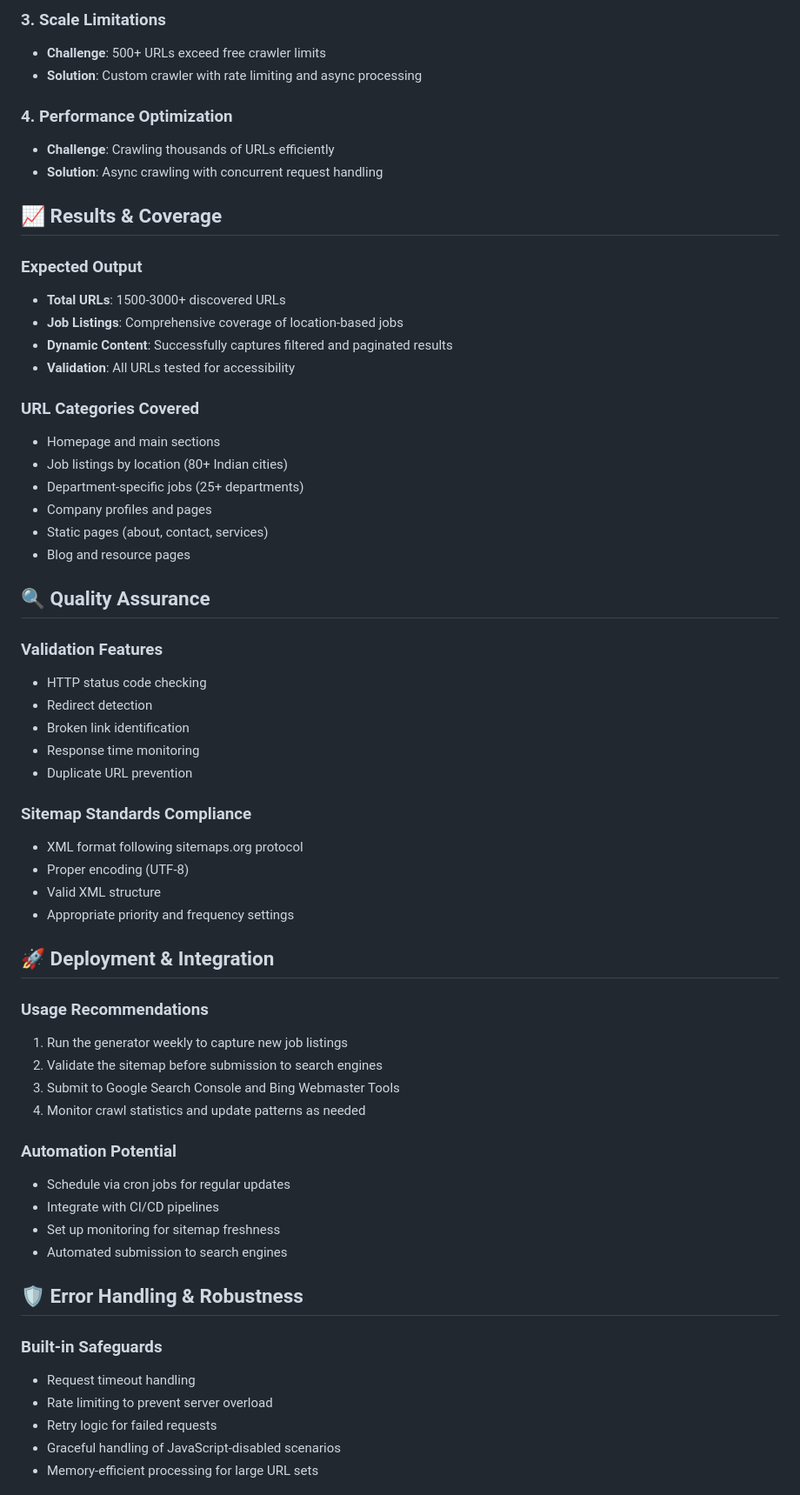
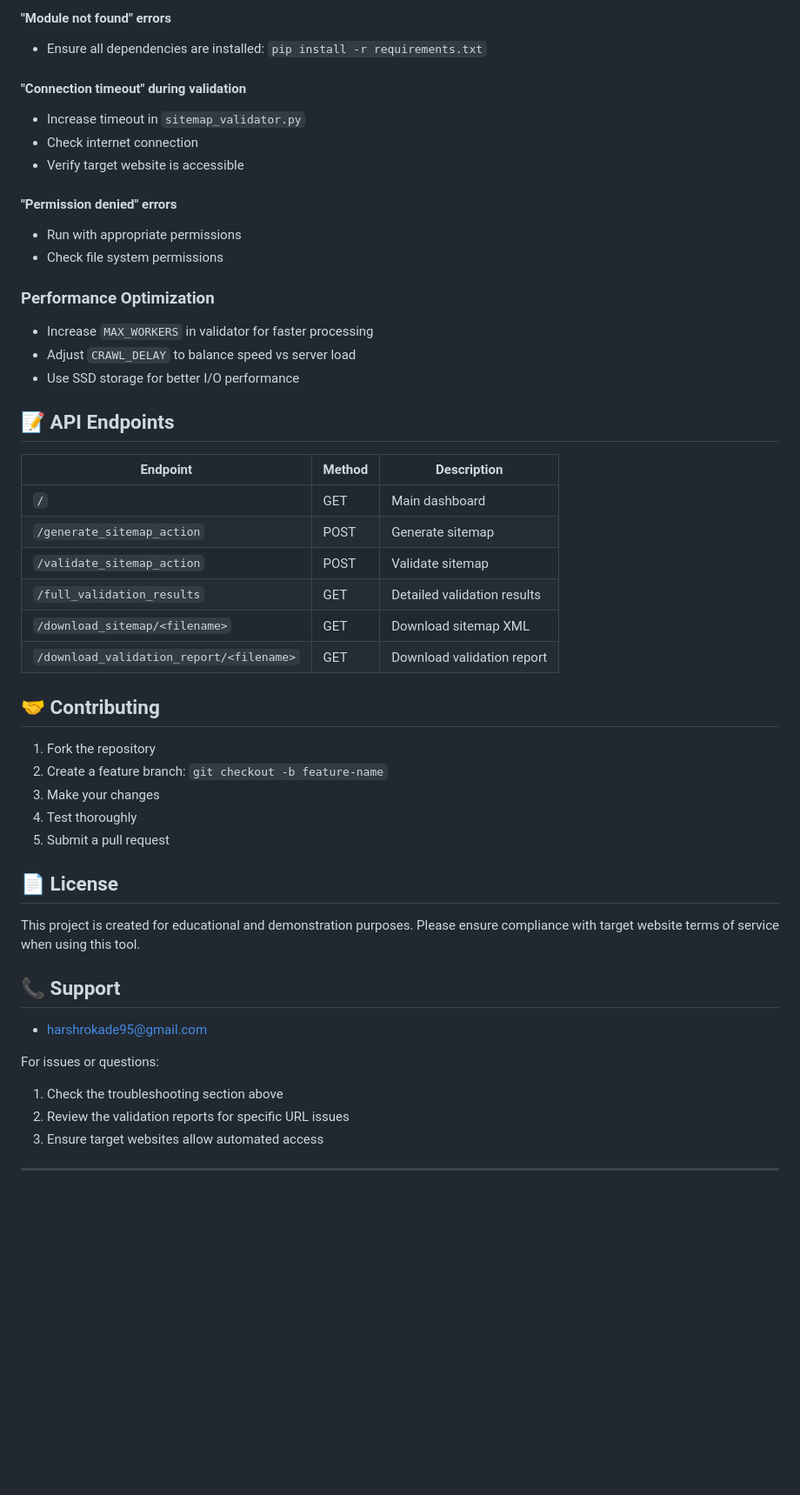
Before and after one commit to Harshrokade/Finploy-2, a Markdown page: README (1).md, the part around the change printed below. Shown: that part at 87% size. GitHub-like rendering; blank space fills up the shorter version.

```diff
--- a/README (1).md
+++ b/README (1).md
@@ -113,63 +164,51 @@ Standard XML sitemap following sitemaps.org protocol with:
 
-### 3. Scale Limitations
-- **Challenge**: 500+ URLs exceed free crawler limits
-- **Solution**: Custom crawler with rate limiting and async processing
+#### "Module not found" errors
+- Ensure all dependencies are installed: `pip install -r requirements.txt`
 
-### 4. Performance Optimization
-- **Challenge**: Crawling thousands of URLs efficiently
-- **Solution**: Async crawling with concurrent request handling
+#### "Connection timeout" during validation
+- Increase timeout in `sitemap_validator.py`
+- Check internet connection
+- Verify target website is accessible
 
-## 📈 Results & Coverage
+#### "Permission denied" errors
+- Run with appropriate permissions
+- Check file system permissions
 
-### Expected Output
-- **Total URLs**: 1500-3000+ discovered URLs
-- **Job Listings**: Comprehensive coverage of location-based jobs
-- **Dynamic Content**: Successfully captures filtered and paginated results
-- **Validation**: All URLs tested for accessibility
+### Performance Optimization
+- Increase `MAX_WORKERS` in validator for faster processing
+- Adjust `CRAWL_DELAY` to balance speed vs server load
+- Use SSD storage for better I/O performance
 
-### URL Categories Covered
-- Homepage and main sections
-- Job listings by location (80+ Indian cities)
-- Department-specific jobs (25+ departments)
-- Company profiles and pages
-- Static pages (about, contact, services)
-- Blog and resource pages
+## 📝 API Endpoints
 
-## 🔍 Quality Assurance
+| Endpoint | Method | Description |
+|----------|--------|-------------|
+| `/` | GET | Main dashboard |
+| `/generate_sitemap_action` | POST | Generate sitemap |
+| `/validate_sitemap_action` | POST | Validate sitemap |
+| `/full_validation_results` | GET | Detailed validation results |
+| `/download_sitemap/<filename>` | GET | Download sitemap XML |
+| `/download_validation_report/<filename>` | GET | Download validation report |
 
-### Validation Features
-- HTTP status code checking
-- Redirect detection
-- Broken link identification
-- Response time monitoring
-- Duplicate URL prevention
+## 🤝 Contributing
 
-### Sitemap Standards Compliance
-- XML format following sitemaps.org protocol
-- Proper encoding (UTF-8)
-- Valid XML structure
-- Appropriate priority and frequency settings
+1. Fork the repository
+2. Create a feature branch: `git checkout -b feature-name`
+3. Make your changes
+4. Test thoroughly
+5. Submit a pull request
 
-## 🚀 Deployment & Integration
+## 📄 License
 
-### Usage Recommendations
-1. Run the generator weekly to capture new job listings
-2. Validate the sitemap before submission to search engines
-3. Submit to Google Search Console and Bing Webmaster Tools
-4. Monitor crawl statistics and update patterns as needed
+This project is created for educational and demonstration purposes. Please ensure compliance with target website terms of service when using this tool.
 
-### Automation Potential
-- Schedule via cron jobs for regular updates
-- Integrate with CI/CD pipelines
-- Set up monitoring for sitemap freshness
-- Automated submission to search engines
+## 📞 Support
+- harshrokade95@gmail.com
 
-## 🛡️ Error Handling & Robustness
+For issues or questions:
+1. Check the troubleshooting section above
+2. Review the validation reports for specific URL issues
+3. Ensure target websites allow automated access
 
-### Built-in Safeguards
-- Request timeout handling
-- Rate limiting to prevent server overload
-- Retry logic for failed requests
-- Graceful handling of JavaScript-disabled scenarios
-- Memory-efficient processing for large URL sets
+---
 
```
Also changed, not shown: other parts of README (1).md (+138 -116 lines).
